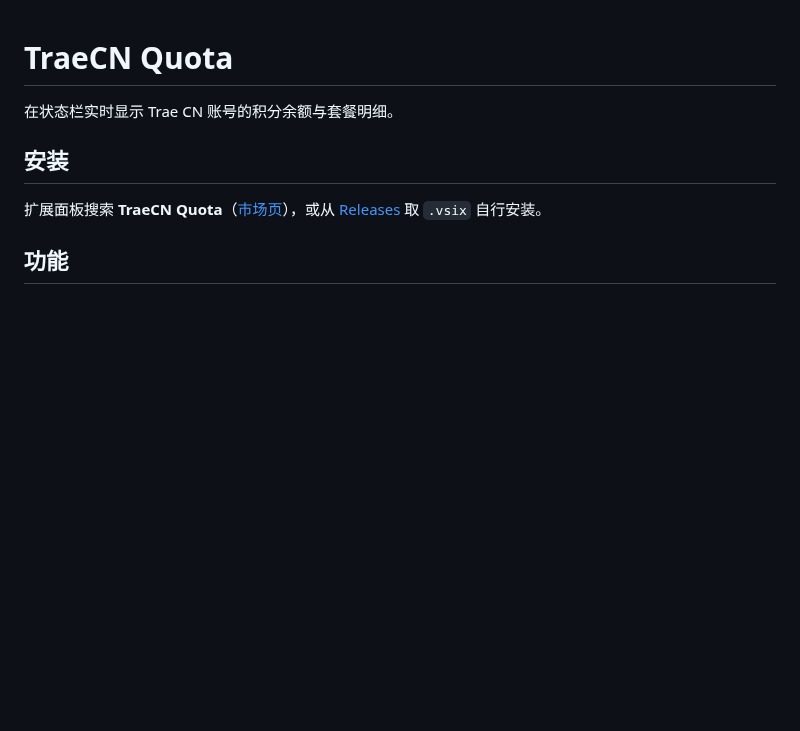
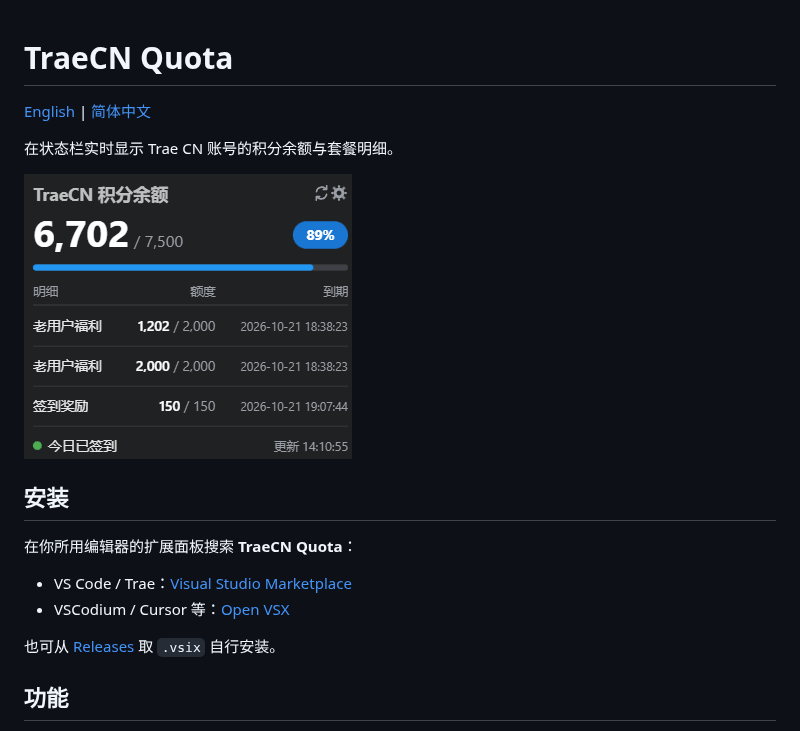
Before and after one commit to GhostCmdr/traecn-quota, a Markdown page: README.md, the part around the change. GitHub-like rendering; pictures changed too: resources/screenshot.png (added); blank space fills up the shorter version.

Commit message:
升版 0.1.6：以干净初始版重写更新日志，README 双语化并加界面预览图，Open VSX 纳入自动发布
- CHANGELOG 抹掉历史杂项版本，0.1.6 作为面向用户的首个完整版本分段书写
- README 拆出中英双份并加语言切换，安装入口并列微软市场与 Open VSX
- publish.yml 增加 ovsx 发布步骤，推 tag 时两个市场一并更新

```diff
--- a/README.md
+++ b/README.md
@@ -1,10 +1,19 @@
 # TraeCN Quota
+
+[English](README.en.md) | [简体中文](README.md)
 
 在状态栏实时显示 Trae CN 账号的积分余额与套餐明细。
 
+![积分卡片预览](resources/screenshot.png)
+
 ## 安装
 
-扩展面板搜索 **TraeCN Quota**（[市场页](https://marketplace.visualstudio.com/items?itemName=GhostCmdr.traecn-quota)），或从 [Releases](https://github.com/GhostCmdr/traecn-quota/releases/latest) 取 `.vsix` 自行安装。
+在你所用编辑器的扩展面板搜索 **TraeCN Quota**：
+
+- VS Code / Trae：[Visual Studio Marketplace](https://marketplace.visualstudio.com/items?itemName=GhostCmdr.traecn-quota)
+- VSCodium / Cursor 等：[Open VSX](https://open-vsx.org/extension/GhostCmdr/traecn-quota)
+
+也可从 [Releases](https://github.com/GhostCmdr/traecn-quota/releases/latest) 取 `.vsix` 自行安装。
 
 ## 功能
 
```
Also changed, not shown: CHANGELOG.md (+18 -10 lines), README.en.md (added, +59 -0 lines), 3 other files.
